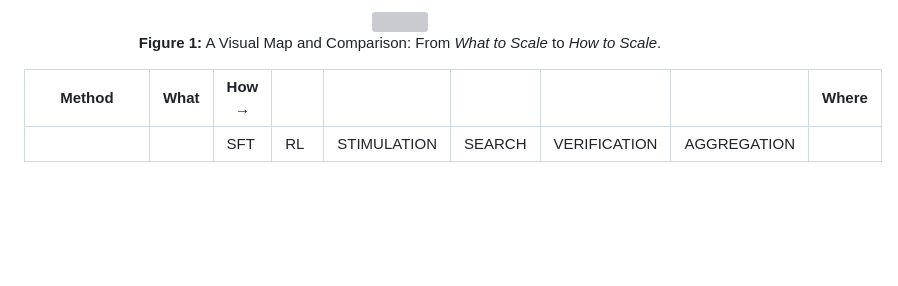
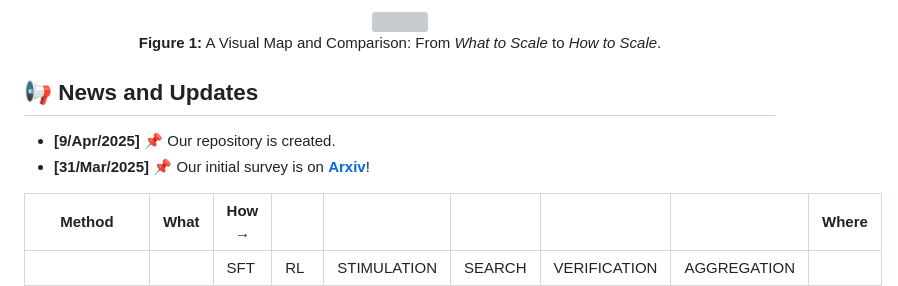
Before and after one commit to testtimescaling/testtimescaling.github.io, a Markdown page: README.md, the part around the change. Drawn GitHub-style; blank space fills up the shorter version; grey boxes are pictures that could not be loaded.

```diff
--- a/README.md
+++ b/README.md
@@ -25,6 +25,9 @@ Our repository, **Awesome Test-time-Scaling in LLMs**, gathers available papers
   <p><b>Figure 1:</b> A Visual Map and Comparison: From <i>What to Scale</i> to <i>How to Scale</i>.</p>
 </div>
 
+## 📢 News and Updates
+- **[9/Apr/2025]** 📌 Our repository is created.
+- **[31/Mar/2025]** 📌 Our initial survey is on [**Arxiv**](https://arxiv.org/abs/2503.24235)!
 
 
 | Method | What | How → |        |        |        |        |        | Where |
```
